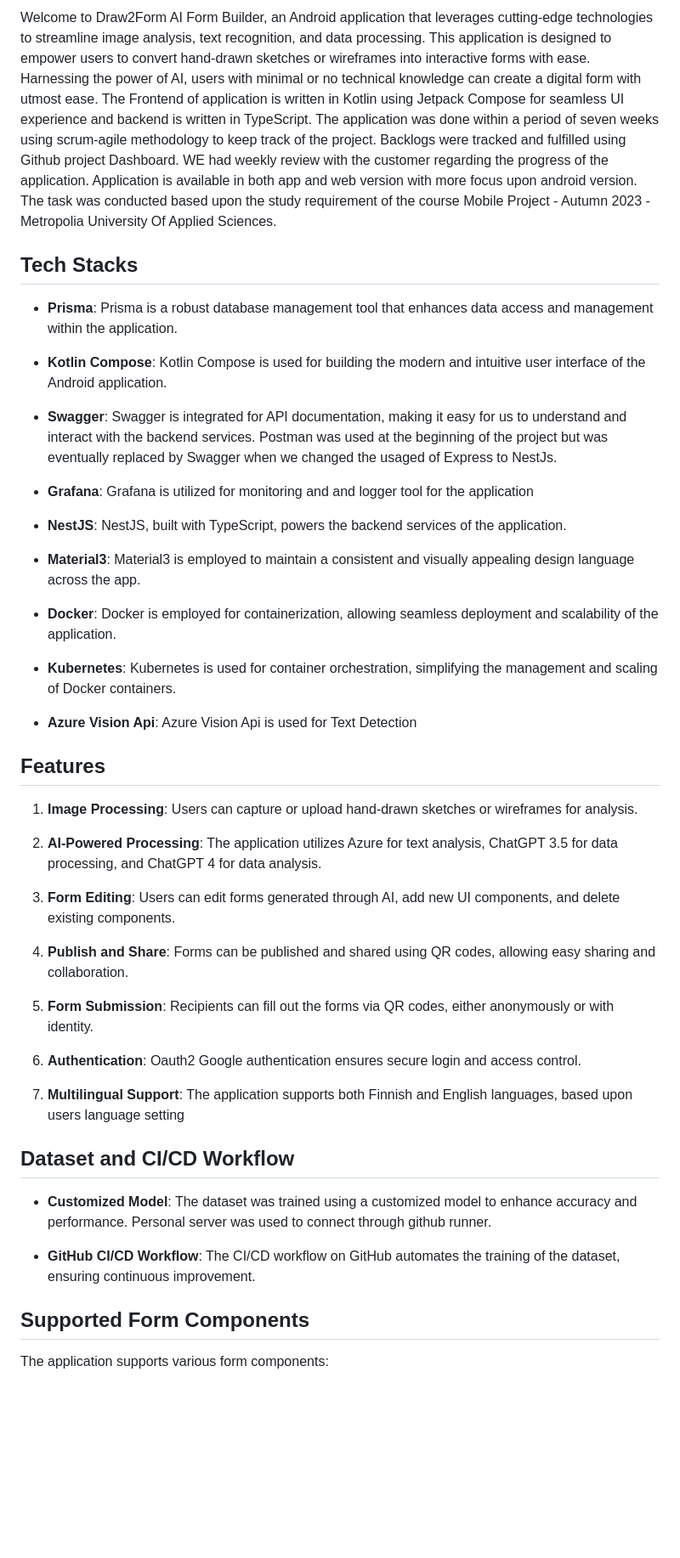
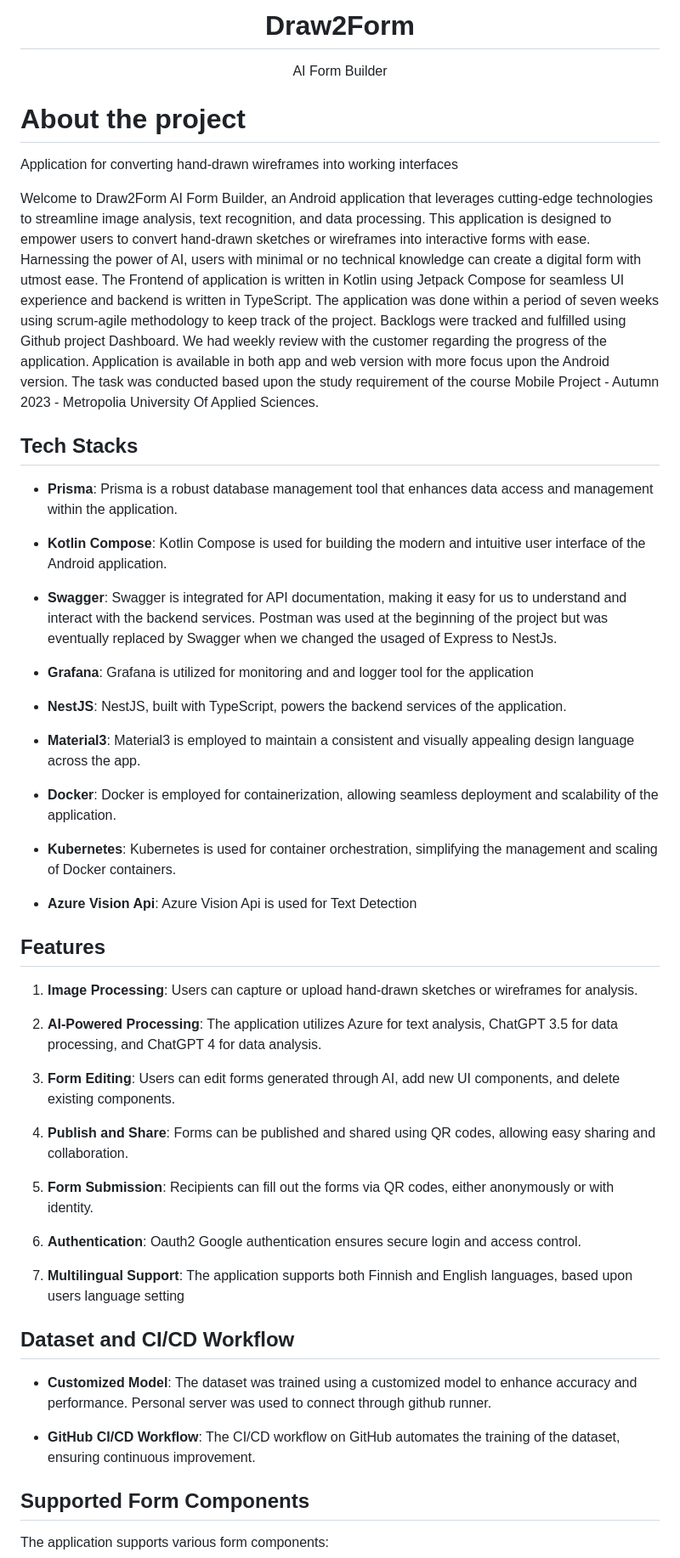
Before and after one commit to laurenthat/AI-Form-Builder, a Markdown page: README.md, the part around the change printed below. Shown: that part at 85% size. GitHub-like rendering; blank space fills up the shorter version.

```diff
--- a/README.md
+++ b/README.md
@@ -4,29 +8,57 @@ Application for converting handdrawn wireframes into working interfaces
 
 
-Welcome to Draw2Form AI Form Builder, an Android application that leverages cutting-edge technologies to streamline image analysis,
-text recognition, and data processing. This application is designed to empower users to convert hand-drawn sketches or
-wireframes into interactive forms with ease. Harnessing the power of AI, users with minimal or no technical
-knowledge can create a digital form with utmost ease. The Frontend of application is written in Kotlin using Jetpack Compose for seamless UI experience and backend is written in TypeScript.
-The application was done within a period of seven weeks using scrum-agile methodology to keep track of the project. Backlogs were tracked and fulfilled using Github project Dashboard. WE had weekly review with the customer regarding the progress of the application. Application is available in both app and web version with more focus upon android version. The task was conducted based upon the study requirement of the course Mobile Project - Autumn 2023 - Metropolia University Of Applied Sciences.
+<br />
+<div align="center">
+  <h1 align="center">Draw2Form</h1>
+  <p align="center">
+    AI Form Builder
+  </p>
+</div>
+
+# About the project
+
+Application for converting hand-drawn wireframes into working interfaces
+
+Welcome to Draw2Form AI Form Builder, an Android application that leverages cutting-edge
+technologies to streamline image analysis,
+text recognition, and data processing. This application is designed to empower users to convert
+hand-drawn sketches or
+wireframes into interactive forms with ease. Harnessing the power of AI, users with minimal or no
+technical
+knowledge can create a digital form with utmost ease. The Frontend of application is written in
+Kotlin using Jetpack Compose for seamless UI experience and backend is written in TypeScript.
+The application was done within a period of seven weeks using scrum-agile methodology to keep track
+of the project. Backlogs were tracked and fulfilled using Github project Dashboard. We had weekly
+review with the customer regarding the progress of the application. Application is available in both
+app and web version with more focus upon the Android version. The task was conducted based upon the
+study requirement of the course Mobile Project - Autumn 2023 - Metropolia University Of Applied
+Sciences.
 
 ## Tech Stacks
 
-- **Prisma**: Prisma is a robust database management tool that enhances data access and management within the application.
+- **Prisma**: Prisma is a robust database management tool that enhances data access and management
+  within the application.
 
-- **Kotlin Compose**: Kotlin Compose is used for building the modern and intuitive user interface of the Android application.
+- **Kotlin Compose**: Kotlin Compose is used for building the modern and intuitive user interface of
+  the Android application.
 
-- **Swagger**: Swagger is integrated for API documentation, making it easy for us to understand and interact with the backend services.
-  Postman was used at the beginning of the project but was eventually replaced by Swagger when we changed the usaged of Express to NestJs.
+- **Swagger**: Swagger is integrated for API documentation, making it easy for us to understand and
+  interact with the backend services.
+  Postman was used at the beginning of the project but was eventually replaced by Swagger when we
+  changed the usaged of Express to NestJs.
 
 - **Grafana**: Grafana is utilized for monitoring and and logger tool for the application
 
 - **NestJS**: NestJS, built with TypeScript, powers the backend services of the application.
 
-- **Material3**: Material3 is employed to maintain a consistent and visually appealing design language across the app.
+- **Material3**: Material3 is employed to maintain a consistent and visually appealing design
+  language across the app.
 
-- **Docker**: Docker is employed for containerization, allowing seamless deployment and scalability of the application.
+- **Docker**: Docker is employed for containerization, allowing seamless deployment and scalability
+  of the application.
 
-- **Kubernetes**: Kubernetes is used for container orchestration, simplifying the management and scaling of Docker containers.
+- **Kubernetes**: Kubernetes is used for container orchestration, simplifying the management and
+  scaling of Docker containers.
 
 - **Azure Vision Api**: Azure Vision Api is used for Text Detection
 
@@ -34,23 +66,30 @@ The application was done within a period of seven weeks using scrum-agile method
 
 1. **Image Processing**: Users can capture or upload hand-drawn sketches or wireframes for analysis.
 
-2. **AI-Powered Processing**: The application utilizes Azure for text analysis, ChatGPT 3.5 for data processing, and ChatGPT 4 for data analysis.
+2. **AI-Powered Processing**: The application utilizes Azure for text analysis, ChatGPT 3.5 for data
+   processing, and ChatGPT 4 for data analysis.
 
-3. **Form Editing**: Users can edit forms generated through AI, add new UI components, and delete existing components.
+3. **Form Editing**: Users can edit forms generated through AI, add new UI components, and delete
+   existing components.
 
-4. **Publish and Share**: Forms can be published and shared using QR codes, allowing easy sharing and collaboration.
+4. **Publish and Share**: Forms can be published and shared using QR codes, allowing easy sharing
+   and collaboration.
 
-5. **Form Submission**: Recipients can fill out the forms via QR codes, either anonymously or with identity.
+5. **Form Submission**: Recipients can fill out the forms via QR codes, either anonymously or with
+   identity.
 
 6. **Authentication**: Oauth2 Google authentication ensures secure login and access control.
 
-7. **Multilingual Support**: The application supports both Finnish and English languages, based upon users language setting
+7. **Multilingual Support**: The application supports both Finnish and English languages, based upon
+   users language setting
 
 ## Dataset and CI/CD Workflow
 
-- **Customized Model**: The dataset was trained using a customized model to enhance accuracy and performance. Personal server was used to connect  through github runner.
+- **Customized Model**: The dataset was trained using a customized model to enhance accuracy and
+  performance. Personal server was used to connect through github runner.
 
-- **GitHub CI/CD Workflow**: The CI/CD workflow on GitHub automates the training of the dataset, ensuring continuous improvement.
+- **GitHub CI/CD Workflow**: The CI/CD workflow on GitHub automates the training of the dataset,
+  ensuring continuous improvement.
 
 ## Supported Form Components
 
```
Also changed, not shown: other parts of README.md (+54 -5 lines).
